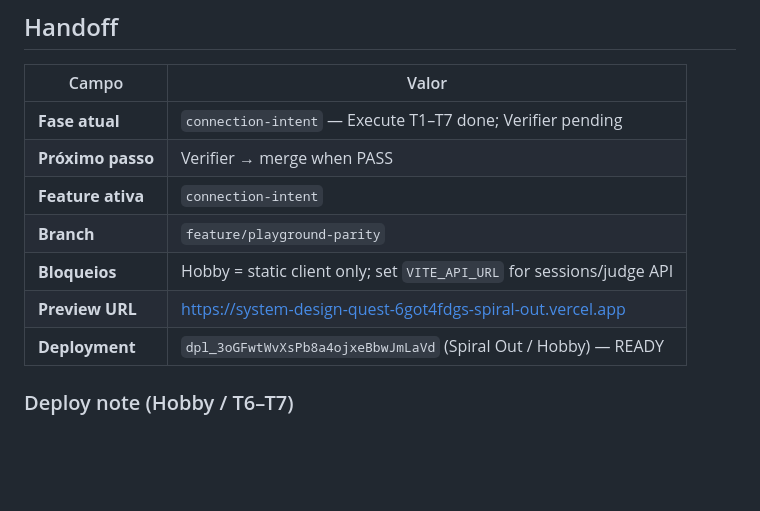
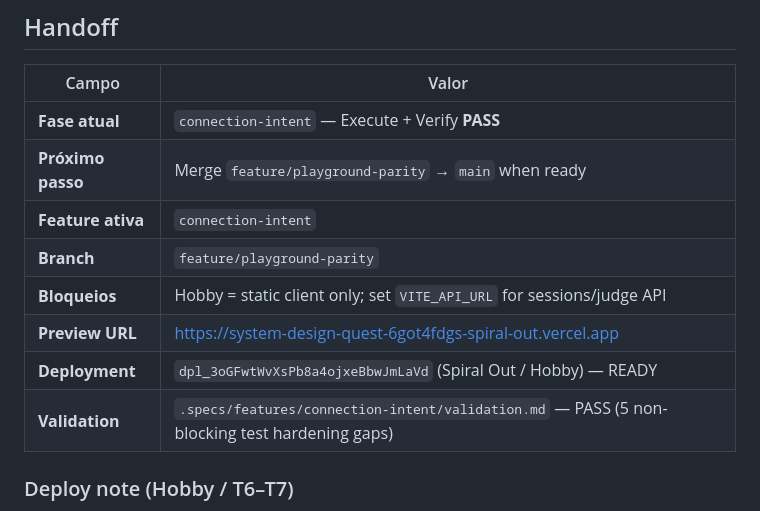
Before and after one commit to IEwerthonDev/system-design-quest, a Markdown page: .specs/STATE.md, the part around the change. GitHub-like rendering; blank space fills up the shorter version.

Commit message:
docs(specs): handoff connection-intent Verify PASS
Co-authored-by: Cursor <cursoragent@cursor.com>

```diff
--- a/.specs/STATE.md
+++ b/.specs/STATE.md
@@ -22,13 +22,14 @@ Jogo educativo no browser para aprender System Design desenhando arquiteturas em
 
 | Campo | Valor |
 | ----- | ----- |
-| **Fase atual** | `connection-intent` — Execute T1–T7 done; Verifier pending |
-| **Próximo passo** | Verifier → merge when PASS |
+| **Fase atual** | `connection-intent` — Execute + Verify **PASS** |
+| **Próximo passo** | Merge `feature/playground-parity` → `main` when ready |
 | **Feature ativa** | `connection-intent` |
 | **Branch** | `feature/playground-parity` |
 | **Bloqueios** | Hobby = static client only; set `VITE_API_URL` for sessions/judge API |
 | **Preview URL** | https://system-design-quest-6got4fdgs-spiral-out.vercel.app |
 | **Deployment** | `dpl_3oGFwtWvXsPb8a4ojxeBbwJmLaVd` (Spiral Out / Hobby) — READY |
+| **Validation** | `.specs/features/connection-intent/validation.md` — PASS (5 non-blocking test hardening gaps) |
 
 ### Deploy note (Hobby / T6–T7)
 
```
